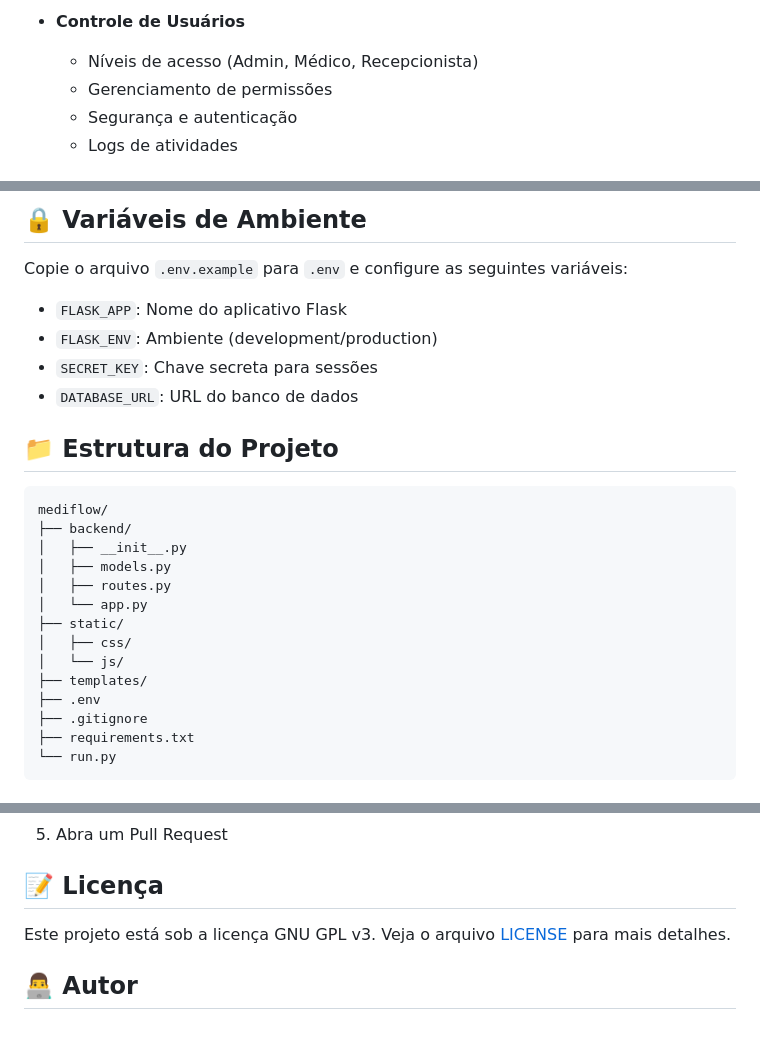
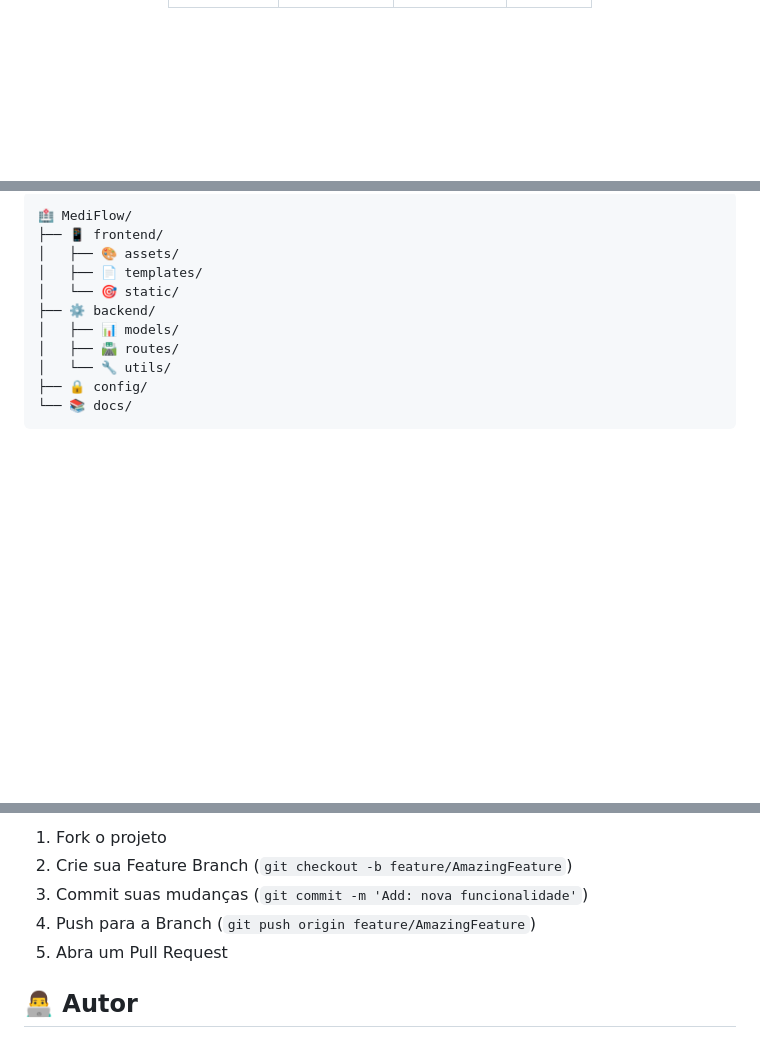
Before and after one commit to KerubinDev/MediFlow, a Markdown page: README.md, 3 parts joined by grey strips. GitHub-like rendering; blank space fills up the shorter version.

````diff
--- a/README.md
+++ b/README.md
@@ -39,7 +98,3 @@ MediFlow é um sistema web completo para gestão de clínicas médicas, desenvol
 
-- **Controle de Usuários**
-  - Níveis de acesso (Admin, Médico, Recepcionista)
-  - Gerenciamento de permissões
-  - Segurança e autenticação
-  - Logs de atividades
+</div>
 
@@ -110,29 +133,15 @@ Após iniciar o sistema, você terá acesso aos seguintes usuários:
 
-## 🔒 Variáveis de Ambiente
-
-Copie o arquivo `.env.example` para `.env` e configure as seguintes variáveis:
-
-- `FLASK_APP`: Nome do aplicativo Flask
-- `FLASK_ENV`: Ambiente (development/production)
-- `SECRET_KEY`: Chave secreta para sessões
-- `DATABASE_URL`: URL do banco de dados
-
-## 📁 Estrutura do Projeto
-
-```
-mediflow/
-├── backend/
-│   ├── __init__.py
-│   ├── models.py
-│   ├── routes.py
-│   └── app.py
-├── static/
-│   ├── css/
-│   └── js/
-├── templates/
-├── .env
-├── .gitignore
-├── requirements.txt
-└── run.py
+```plaintext
+🏥 MediFlow/
+├── 📱 frontend/
+│   ├── 🎨 assets/
+│   ├── 📄 templates/
+│   └── 🎯 static/
+├── ⚙️ backend/
+│   ├── 📊 models/
+│   ├── 🛣️ routes/
+│   └── 🔧 utils/
+├── 🔒 config/
+└── 📚 docs/
 ```
 
@@ -145,8 +165,9 @@ mediflow/
+1. Fork o projeto
+2. Crie sua Feature Branch (`git checkout -b feature/AmazingFeature`)
+3. Commit suas mudanças (`git commit -m 'Add: nova funcionalidade'`)
+4. Push para a Branch (`git push origin feature/AmazingFeature`)
 5. Abra um Pull Request
 
-## 📝 Licença
-
-Este projeto está sob a licença GNU GPL v3. Veja o arquivo [LICENSE](LICENSE) para mais detalhes.
-
+<!-- Seção do Autor com Cartão de Perfil -->
 ## 👨‍💻 Autor
 
````
Also changed, not shown: other parts of README.md (+140 -91 lines).
